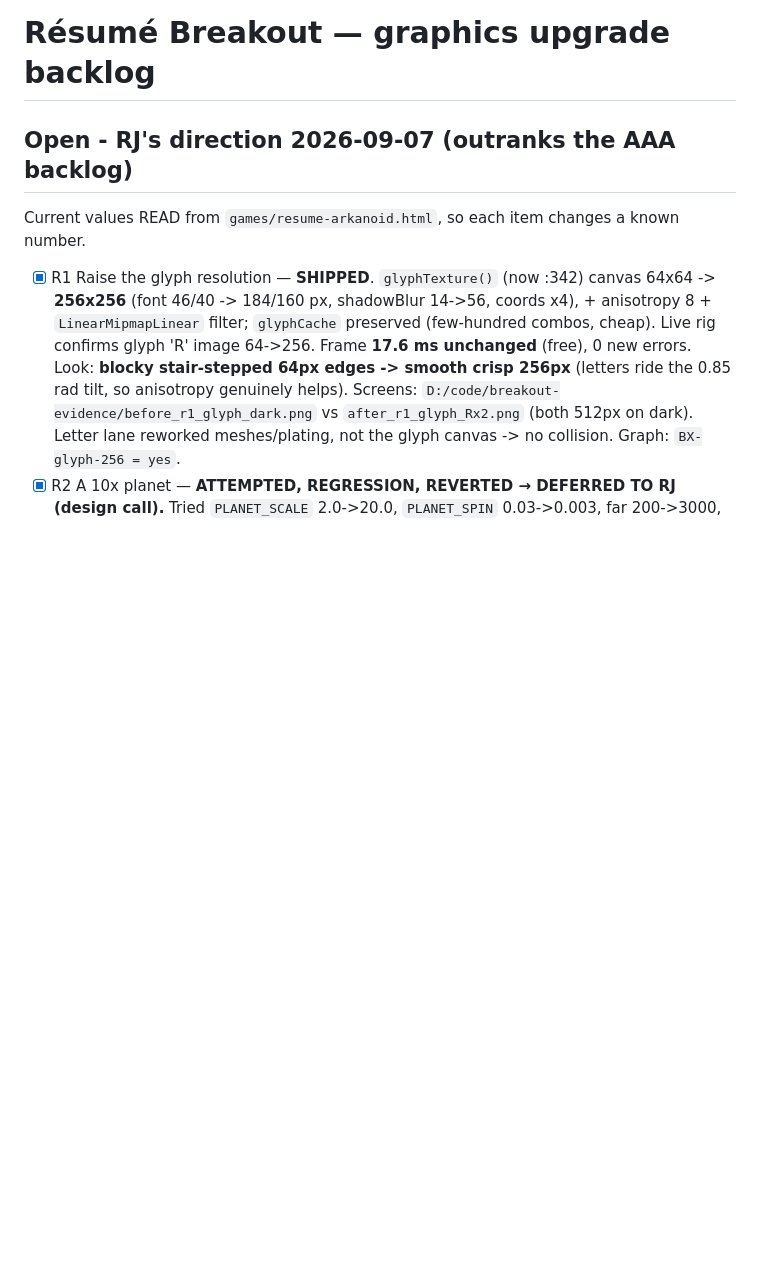
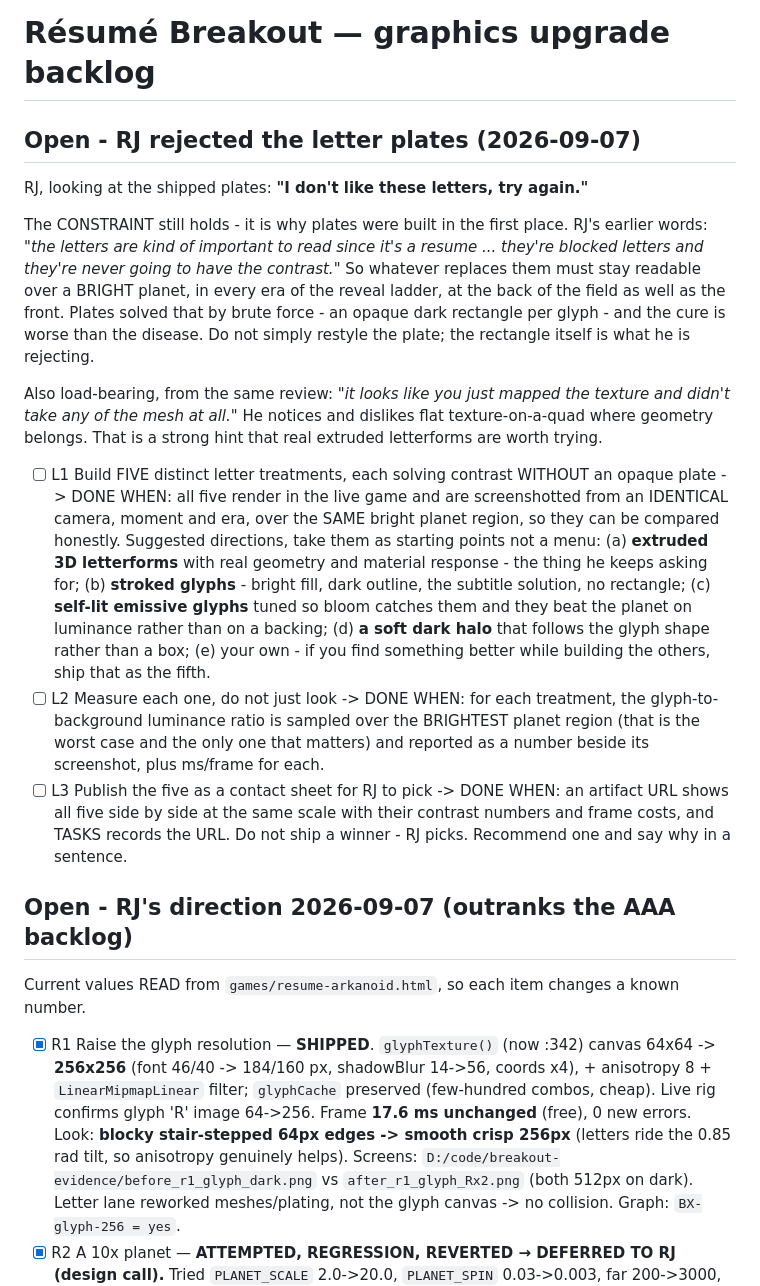
Before and after one commit to rj45Thompson/anchor-demo, a Markdown page: TASKS.md, the part around the change. Drawn GitHub-style; blank space fills up the shorter version.

Commit message:
RJ rejected the letter plates - build five alternatives and let him pick
'I don't like these letters, try again.'

The contrast constraint that produced the plates still holds: the letters have to
read over a bright planet in every era. But the opaque rectangle per glyph is what he
is rejecting, so restyling the plate is not the job. Five treatments, screenshotted
from an identical camera over the same bright region, each with its measured
glyph-to-background luminance ratio and frame cost, published as a contact sheet.

He picks. The worker recommends one and says why in a sentence.

Co-Authored-By: Claude Opus 5 <noreply@anthropic.com>

```diff
--- a/TASKS.md
+++ b/TASKS.md
@@ -1,4 +1,23 @@
 # Résumé Breakout — graphics upgrade backlog
+
+## Open - RJ rejected the letter plates (2026-09-07)
+
+RJ, looking at the shipped plates: **"I don't like these letters, try again."**
+
+The CONSTRAINT still holds - it is why plates were built in the first place. RJ's earlier words:
+*"the letters are kind of important to read since it's a resume ... they're blocked letters and
+they're never going to have the contrast."* So whatever replaces them must stay readable over a
+BRIGHT planet, in every era of the reveal ladder, at the back of the field as well as the front.
+Plates solved that by brute force - an opaque dark rectangle per glyph - and the cure is worse than
+the disease. Do not simply restyle the plate; the rectangle itself is what he is rejecting.
+
+Also load-bearing, from the same review: *"it looks like you just mapped the texture and didn't take
+any of the mesh at all."* He notices and dislikes flat texture-on-a-quad where geometry belongs.
+That is a strong hint that real extruded letterforms are worth trying.
+
+- [ ] L1  Build FIVE distinct letter treatments, each solving contrast WITHOUT an opaque plate -> DONE WHEN: all five render in the live game and are screenshotted from an IDENTICAL camera, moment and era, over the SAME bright planet region, so they can be compared honestly. Suggested directions, take them as starting points not a menu: (a) **extruded 3D letterforms** with real geometry and material response - the thing he keeps asking for; (b) **stroked glyphs** - bright fill, dark outline, the subtitle solution, no rectangle; (c) **self-lit emissive glyphs** tuned so bloom catches them and they beat the planet on luminance rather than on a backing; (d) **a soft dark halo** that follows the glyph shape rather than a box; (e) your own - if you find something better while building the others, ship that as the fifth.
+- [ ] L2  Measure each one, do not just look -> DONE WHEN: for each treatment, the glyph-to-background luminance ratio is sampled over the BRIGHTEST planet region (that is the worst case and the only one that matters) and reported as a number beside its screenshot, plus ms/frame for each.
+- [ ] L3  Publish the five as a contact sheet for RJ to pick -> DONE WHEN: an artifact URL shows all five side by side at the same scale with their contrast numbers and frame costs, and TASKS records the URL. Do not ship a winner - RJ picks. Recommend one and say why in a sentence.
 
 ## Open - RJ's direction 2026-09-07 (outranks the AAA backlog)
 
```
